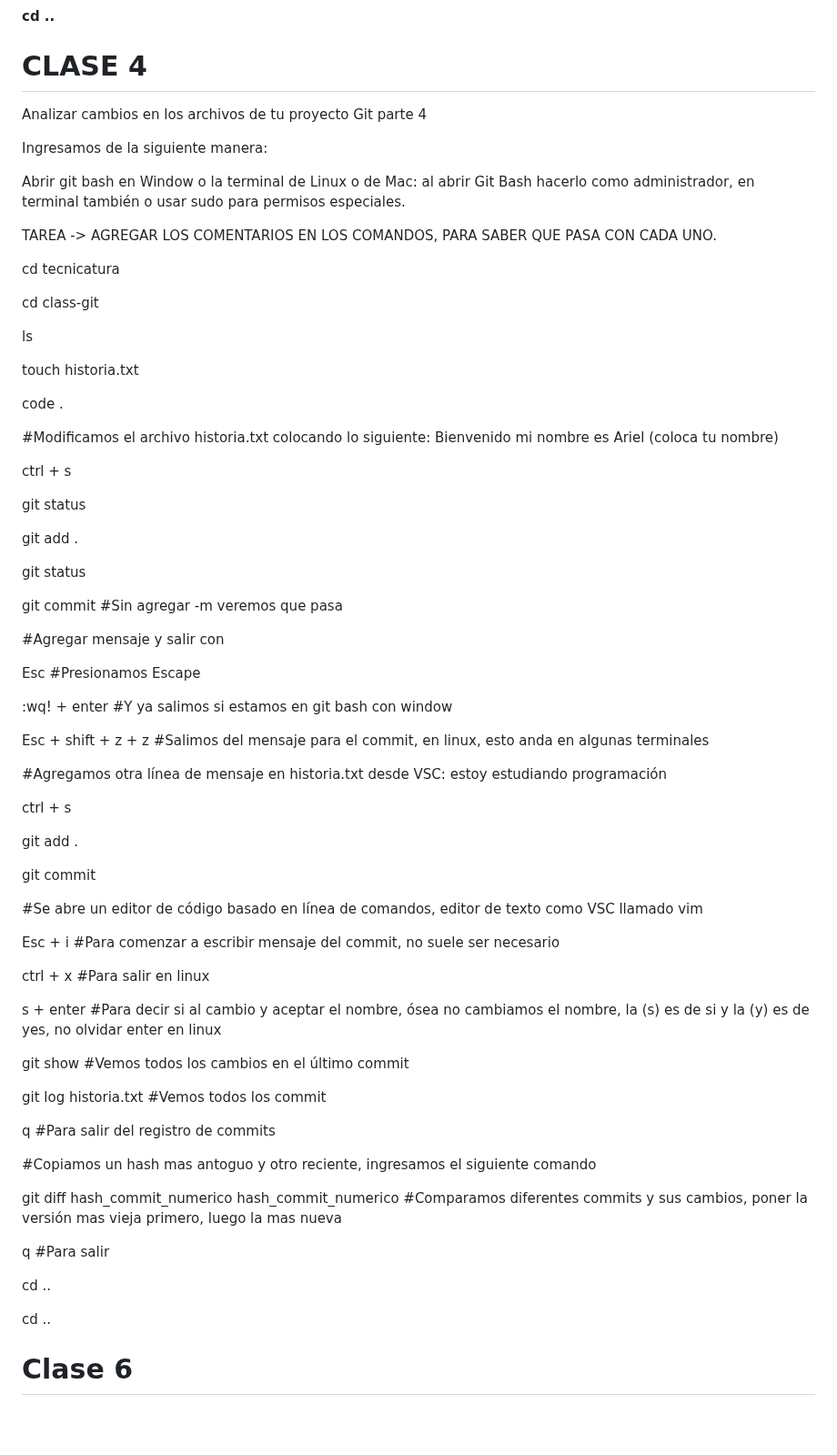
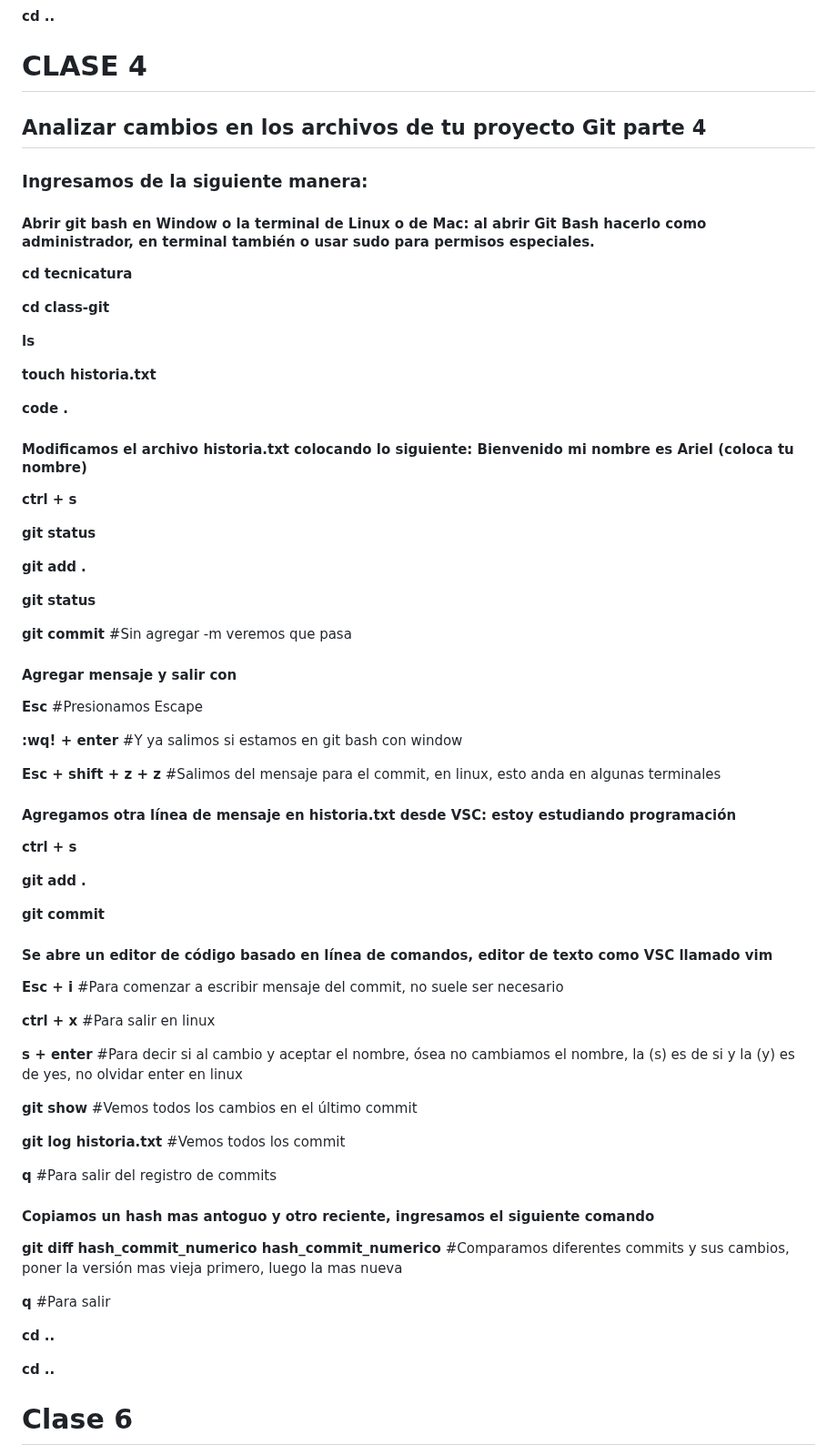
Before and after one commit to Milasch23/TecnicaturaGit, a Markdown page: classGit/README.md, the part around the change. Shown at 91% size. GitHub-like rendering; blank space fills up the shorter version.

Commit message:
cambios y formato Clase 4 Git

```diff
--- a/classGit/README.md
+++ b/classGit/README.md
@@ -191,76 +191,74 @@
 **cd ..**
 
 # CLASE 4
-Analizar cambios en los archivos de tu proyecto Git parte 4
 
-Ingresamos de la siguiente manera:
+## Analizar cambios en los archivos de tu proyecto Git parte 4
 
-Abrir git bash en Window o la terminal de Linux o de Mac: al abrir Git Bash hacerlo como administrador, en terminal también o usar sudo para permisos especiales.
+### Ingresamos de la siguiente manera:
 
-TAREA -> AGREGAR LOS COMENTARIOS EN LOS COMANDOS, PARA SABER QUE PASA CON CADA UNO.
+#### Abrir git bash en Window o la terminal de Linux o de Mac: al abrir Git Bash hacerlo como administrador, en terminal también o usar sudo para permisos especiales.
 
-cd tecnicatura
+**cd tecnicatura**
 
-cd class-git
+**cd class-git**
 
-ls
+**ls**
 
-touch historia.txt
+**touch historia.txt**
 
-code .
+**code .**
 
-#Modificamos el archivo historia.txt colocando lo siguiente: Bienvenido     mi nombre es Ariel (coloca tu nombre)
+#### Modificamos el archivo historia.txt colocando lo siguiente: Bienvenido     mi nombre es Ariel (coloca tu nombre)
 
-ctrl + s
+**ctrl + s**
 
-git status
+**git status**
 
-git add .
+**git add .**
 
-git status
+**git status**
 
-git commit #Sin agregar -m veremos que pasa
+**git commit** #Sin agregar -m veremos que pasa
 
+#### Agregar mensaje y salir con
 
-#Agregar mensaje y salir con
+**Esc** #Presionamos Escape
 
-Esc #Presionamos Escape
+**:wq! + enter** #Y ya salimos si estamos en git bash con window
 
-:wq! + enter #Y ya salimos si estamos en git bash con window
+**Esc + shift + z + z** #Salimos del mensaje para el commit, en linux, esto anda en algunas terminales
 
-Esc + shift + z + z #Salimos del mensaje para el commit, en linux, esto anda en algunas terminales
+#### Agregamos otra línea de mensaje en historia.txt desde VSC: estoy estudiando programación
 
-#Agregamos otra línea de mensaje en historia.txt desde VSC: estoy estudiando programación
+**ctrl + s**
 
-ctrl + s
+**git add .**
 
-git add .
+**git commit**
 
-git commit
+#### Se abre un editor de código basado en línea de comandos, editor de texto como VSC llamado vim
 
-#Se abre un editor de código basado en línea de comandos, editor de texto como VSC llamado vim
+**Esc + i** #Para comenzar a escribir mensaje del commit, no suele ser necesario
 
-Esc + i #Para comenzar a escribir mensaje del commit, no suele ser necesario
+**ctrl + x** #Para salir en linux
 
-ctrl + x #Para salir en linux
+**s + enter** #Para decir si al cambio y aceptar el nombre, ósea no cambiamos el nombre, la (s) es de si y la (y) es de yes, no olvidar enter en linux
 
-s + enter #Para decir si al cambio y aceptar el nombre, ósea no cambiamos el nombre, la (s) es de si y la (y) es de yes, no olvidar enter en linux
+**git show** #Vemos todos los cambios en el último commit
 
-git show #Vemos todos los cambios en el último commit
+**git log historia.txt** #Vemos todos los commit
 
-git log historia.txt #Vemos todos los commit
+**q** #Para salir del registro de commits
 
-q #Para salir del registro de commits
+#### Copiamos un hash mas antoguo y otro reciente, ingresamos el siguiente comando
 
-#Copiamos un hash mas antoguo y otro reciente, ingresamos el siguiente comando
+**git diff hash_commit_numerico hash_commit_numerico** #Comparamos diferentes commits y sus cambios, poner la versión mas vieja primero, luego la mas nueva
 
-git diff hash_commit_numerico hash_commit_numerico #Comparamos diferentes commits y sus cambios, poner la versión mas vieja primero, luego la mas nueva
+**q** #Para salir
 
-q #Para salir
+**cd ..**
 
-cd ..
-
-cd ..
+**cd ..**
 
 # Clase 6
 
```
